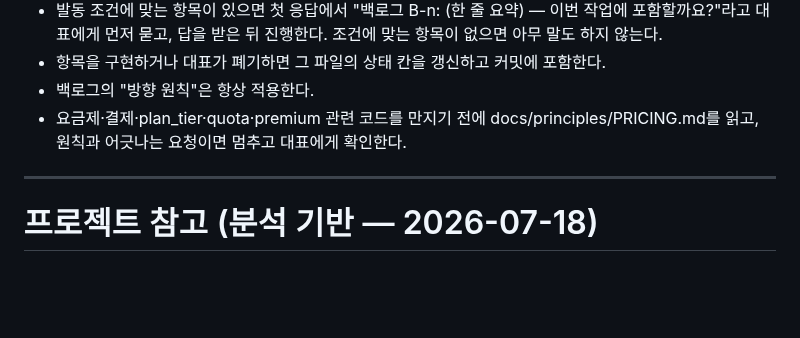
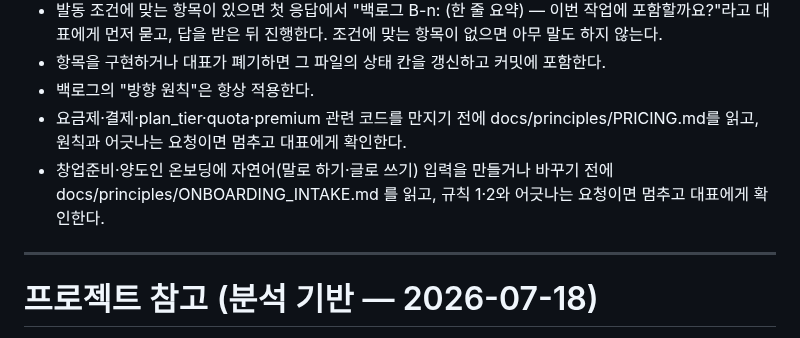
Before and after one commit to asskickers80/modu-app, a Markdown page: CLAUDE.md, the part around the change. Drawn GitHub-style; blank space fills up the shorter version.

Commit message:
docs: 질문형 온보딩 규칙 등록 및 CLAUDE.md 참조 추가
Co-Authored-By: Claude Fable 5.1 <noreply@anthropic.com>
Claude-Session: https://claude.ai/code/session_01EGa62yUDWErsT1jejVnLd5

```diff
--- a/CLAUDE.md
+++ b/CLAUDE.md
@@ -72,6 +72,8 @@
 - 백로그의 "방향 원칙"은 항상 적용한다.
 - 요금제·결제·plan_tier·quota·premium 관련 코드를 만지기 전에 docs/principles/PRICING.md를 읽고,
   원칙과 어긋나는 요청이면 멈추고 대표에게 확인한다.
+- 창업준비·양도인 온보딩에 자연어(말로 하기·글로 쓰기) 입력을 만들거나 바꾸기 전에
+  docs/principles/ONBOARDING_INTAKE.md 를 읽고, 규칙 1·2와 어긋나는 요청이면 멈추고 대표에게 확인한다.
 
 ---
 
```
Also changed, not shown: docs/principles/ONBOARDING_INTAKE.md (added, +7 -0 lines).
